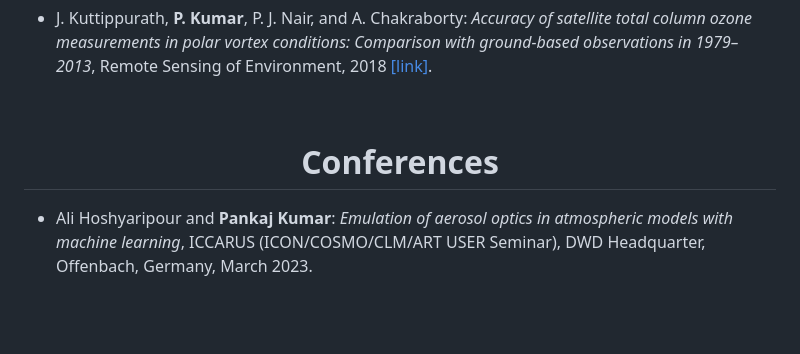
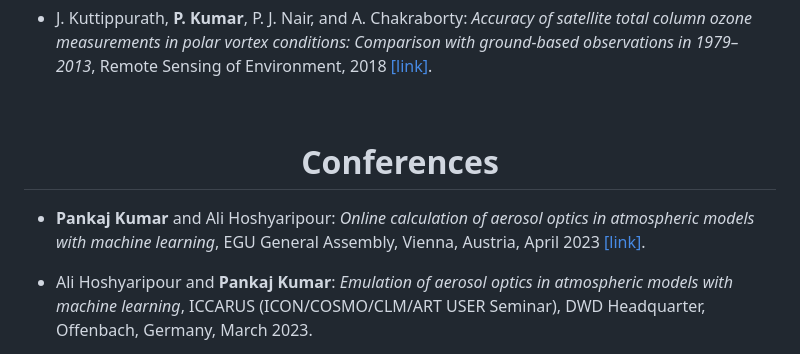
Before and after one commit to pankajkarman/pankajkarman.github.io, a Markdown page: pages/paper.md, the part around the change. Drawn GitHub-style; blank space fills up the shorter version.

Commit message:
updated egu poster links

```diff
--- a/pages/paper.md
+++ b/pages/paper.md
@@ -355,6 +355,8 @@
 
 <ul>
 
+<li><p><strong>Pankaj Kumar</strong> and Ali Hoshyaripour: <em>Online calculation of aerosol optics in atmospheric models with machine learning</em>, EGU General Assembly, Vienna, Austria, April 2023 <a href="https://meetingorganizer.copernicus.org/EGU23/EGU23-13559.html">[link]</a>.</p></li>
+
 <li><p>Ali Hoshyaripour and <strong>Pankaj Kumar</strong>: <em>Emulation of aerosol optics in atmospheric models with machine learning</em>, ICCARUS (ICON/COSMO/CLM/ART USER Seminar), DWD Headquarter, Offenbach, Germany, March 2023.</p></li>
 
 <li><p><strong>Pankaj Kumar</strong>, Jayanarayanan Kuttippurath, Peter von der Gathen, Irina Petropavlovskikh, Bryan Johnson, Audra McClure-Begley, Paolo Cristofanelli, Paolo Bonasoni, Maria Elena Barlasina, and Ricardo Sánchez: <em>The increasing surface and tropospheric ozone in Antarctica and their possible drivers</em>, 6th LOTUS Workshop (Long-term Ozone Trends and Uncertainties in the Stratosphere), Helsinki, Finland, June 2022.</p></li>
```
Also changed, not shown: pages/intro.md (+0 -3 lines).
